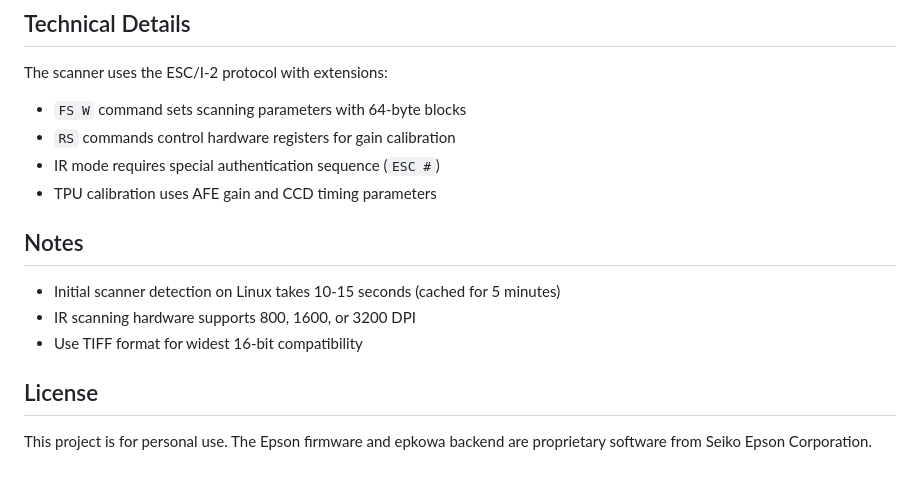
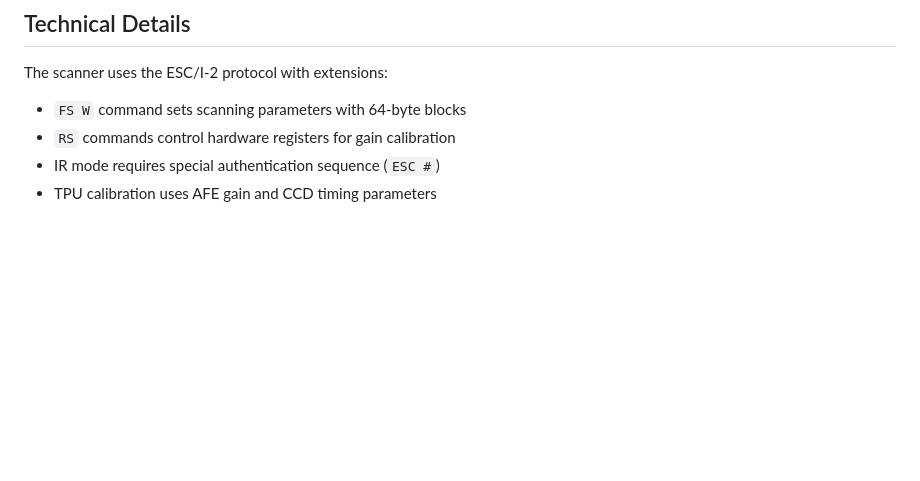
Before and after one commit to asingleoat/V600, a Markdown page: README.md, the part around the change. Rendered like a GitHub page; blank space fills up the shorter version.

Commit message:
Remove Notes and License sections from README

```diff
--- a/README.md
+++ b/README.md
@@ -97,13 +97,3 @@ The scanner uses the ESC/I-2 protocol with extensions:
 - `RS` commands control hardware registers for gain calibration
 - IR mode requires special authentication sequence (`ESC #`)
 - TPU calibration uses AFE gain and CCD timing parameters
-
-## Notes
-
-- Initial scanner detection on Linux takes 10-15 seconds (cached for 5 minutes)
-- IR scanning hardware supports 800, 1600, or 3200 DPI
-- Use TIFF format for widest 16-bit compatibility
-
-## License
-
-This project is for personal use. The Epson firmware and epkowa backend are proprietary software from Seiko Epson Corporation.
```
